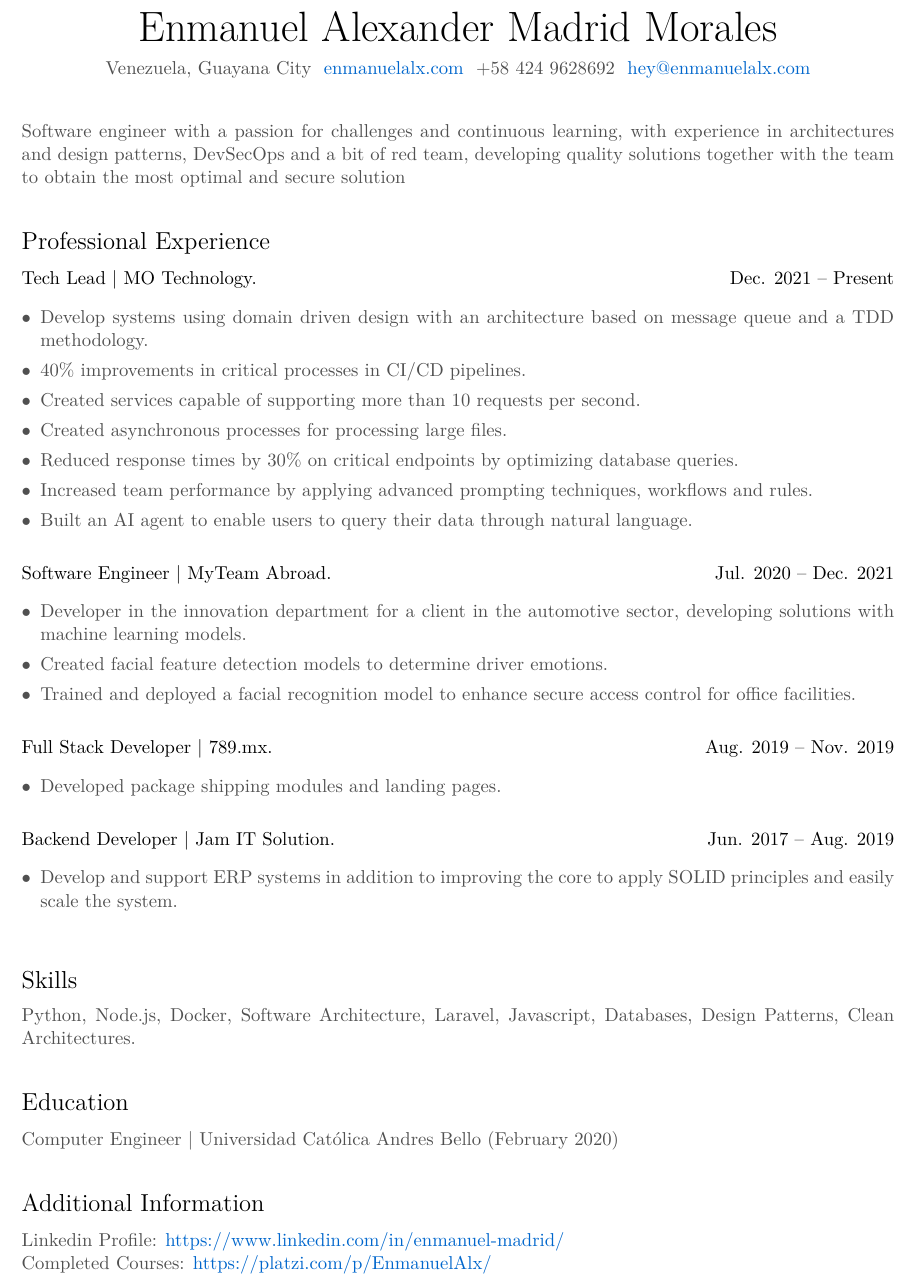
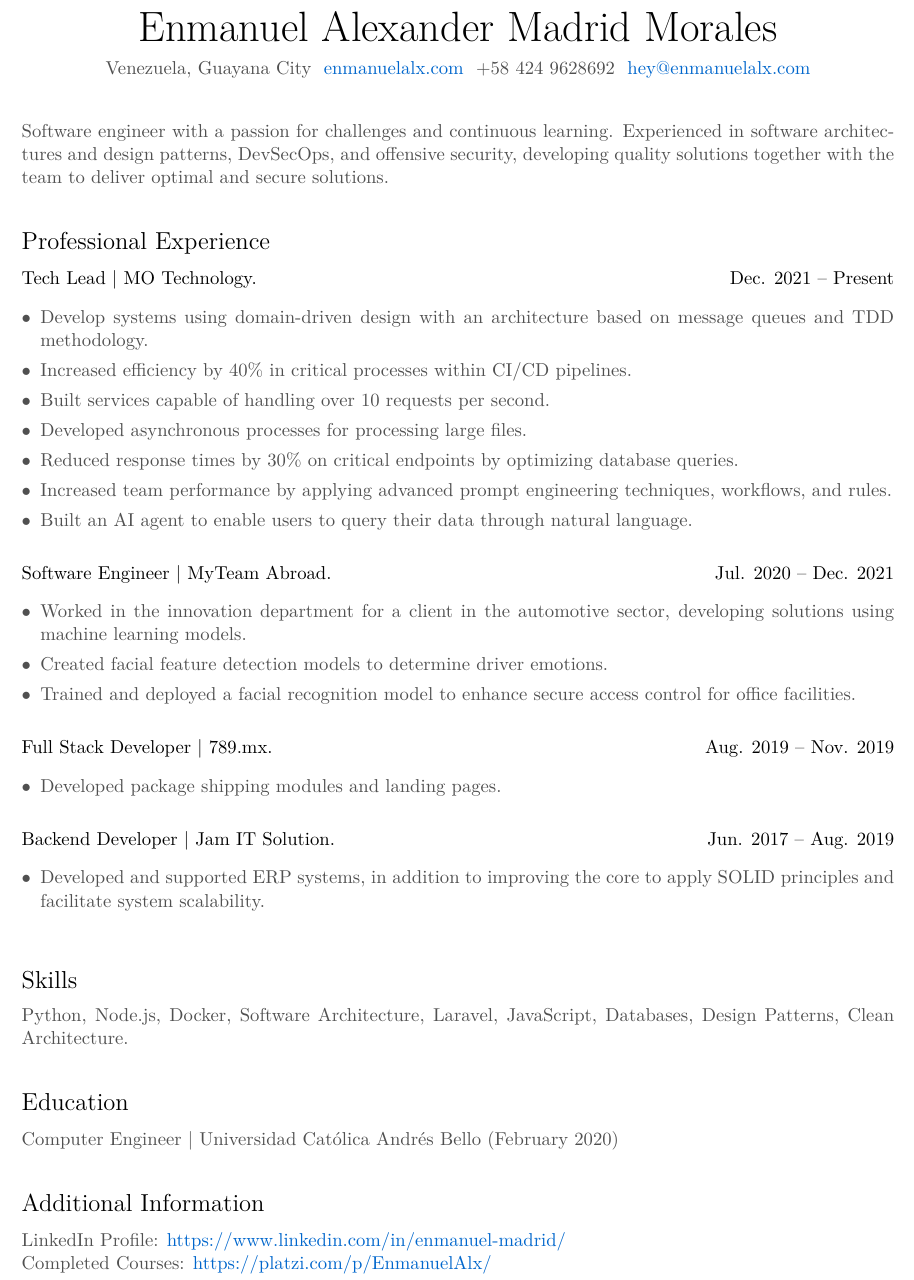
Before and after one commit to EnmanuelAlx/cvs, a LaTeX CV (CV.tex): part of the page, cut so that both start at the same text. Compiled offline with XeLaTeX.

Commit message:
Refine CV.tex with improved language for clarity and professionalism, including updates to job descriptions and skills; regenerate CV.pdf.

```diff
--- a/CV.tex
+++ b/CV.tex
@@ -56,7 +56,7 @@
 
 \vspace{0.4cm}
 
-Software engineer with a passion for challenges and continuous learning, with experience in architectures and design patterns, DevSecOps and a bit of red team, developing quality solutions together with the team to obtain the most optimal and secure solution
+Software engineer with a passion for challenges and continuous learning. Experienced in software architectures and design patterns, DevSecOps, and offensive security, developing quality solutions together with the team to deliver optimal and secure solutions.
 
 \vspace{0.3cm}
 
@@ -66,12 +66,12 @@ Software engineer with a passion for challenges and continuous learning, with ex
 \noindent
 \textbf{\color{black} Tech Lead | MO Technology.} \hfill \textbf{\color{black} Dec. 2021 -- Present}
 \begin{itemize}[leftmargin=*, itemsep=0pt, parsep=4pt]
-    \item Develop systems using domain driven design with an architecture based on message queue and a TDD methodology.
-    \item 40\% improvements in critical processes in CI/CD pipelines.
-    \item Created services capable of supporting more than 10 requests per second.
-    \item Created asynchronous processes for processing large files.
+    \item Develop systems using domain-driven design with an architecture based on message queues and TDD methodology.
+    \item Increased efficiency by 40\% in critical processes within CI/CD pipelines.
+    \item Built services capable of handling over 10 requests per second.
+    \item Developed asynchronous processes for processing large files.
     \item Reduced response times by 30\% on critical endpoints by optimizing database queries.
-    \item Increased team performance by applying advanced prompting techniques, workflows and rules.
+    \item Increased team performance by applying advanced prompt engineering techniques, workflows, and rules.
     \item Built an AI agent to enable users to query their data through natural language.
 \end{itemize}
 
@@ -80,7 +80,7 @@ Software engineer with a passion for challenges and continuous learning, with ex
 \noindent
 \textbf{\color{black} Software Engineer | MyTeam Abroad.} \hfill \textbf{\color{black} Jul. 2020 -- Dec. 2021}
 \begin{itemize}[leftmargin=*, itemsep=0pt, parsep=4pt]
-    \item Developer in the innovation department for a client in the automotive sector, developing solutions with machine learning models.
+    \item Worked in the innovation department for a client in the automotive sector, developing solutions using machine learning models.
     \item Created facial feature detection models to determine driver emotions.
     \item Trained and deployed a facial recognition model to enhance secure access control for office facilities.
 \end{itemize}
@@ -98,26 +98,26 @@ Software engineer with a passion for challenges and continuous learning, with ex
 \noindent
 \textbf{\color{black} Backend Developer | Jam IT Solution.} \hfill \textbf{\color{black} Jun. 2017 -- Aug. 2019}
 \begin{itemize}[leftmargin=*, itemsep=0pt, parsep=4pt]
-    \item Develop and support ERP systems in addition to improving the core to apply SOLID principles and easily scale the system.
+    \item Developed and supported ERP systems, in addition to improving the core to apply SOLID principles and facilitate system scalability.
 \end{itemize}
 
 \vspace{0.3cm}
 
 % Skills
 \section*{Skills}
-Python, Node.js, Docker, Software Architecture, Laravel, Javascript, Databases, Design Patterns, Clean Architectures.
+Python, Node.js, Docker, Software Architecture, Laravel, JavaScript, Databases, Design Patterns, Clean Architecture.
 
 \vspace{0.3cm}
 
 % Education
 \section*{Education}
-\textbf{Computer Engineer} | Universidad Católica Andres Bello (February 2020)
+\textbf{Computer Engineer} | Universidad Católica Andrés Bello (February 2020)
 
 \vspace{0.3cm}
 
 % Additional Information
 \section*{Additional Information}
-Linkedin Profile: \href{https://www.linkedin.com/in/enmanuel-madrid/}{https://www.linkedin.com/in/enmanuel-madrid/}
+LinkedIn Profile: \href{https://www.linkedin.com/in/enmanuel-madrid/}{https://www.linkedin.com/in/enmanuel-madrid/}
 
 Completed Courses: \href{https://platzi.com/p/EnmanuelAlx/}{https://platzi.com/p/EnmanuelAlx/}
 
```
Also changed, not shown: CV.pdf.
